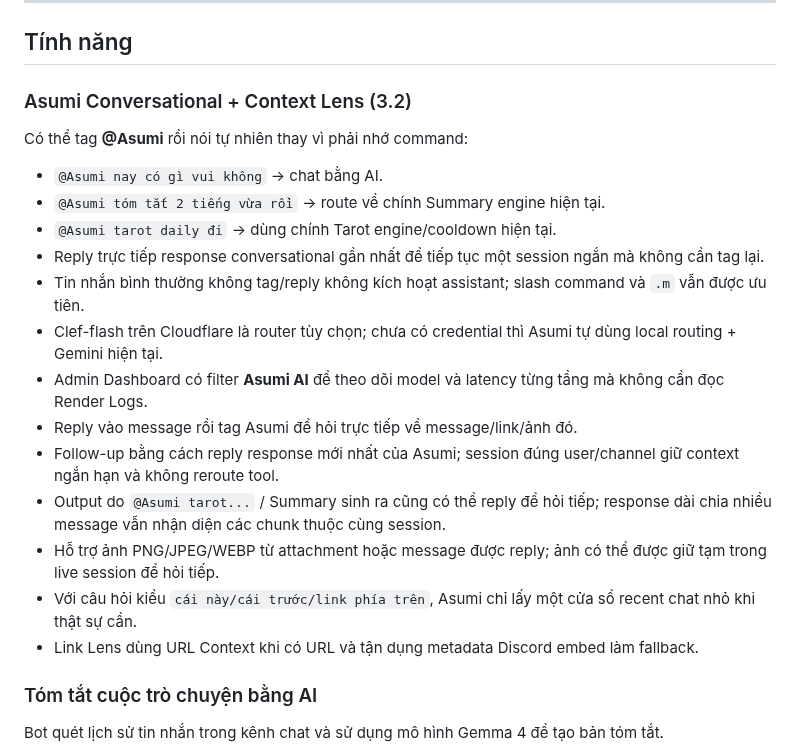
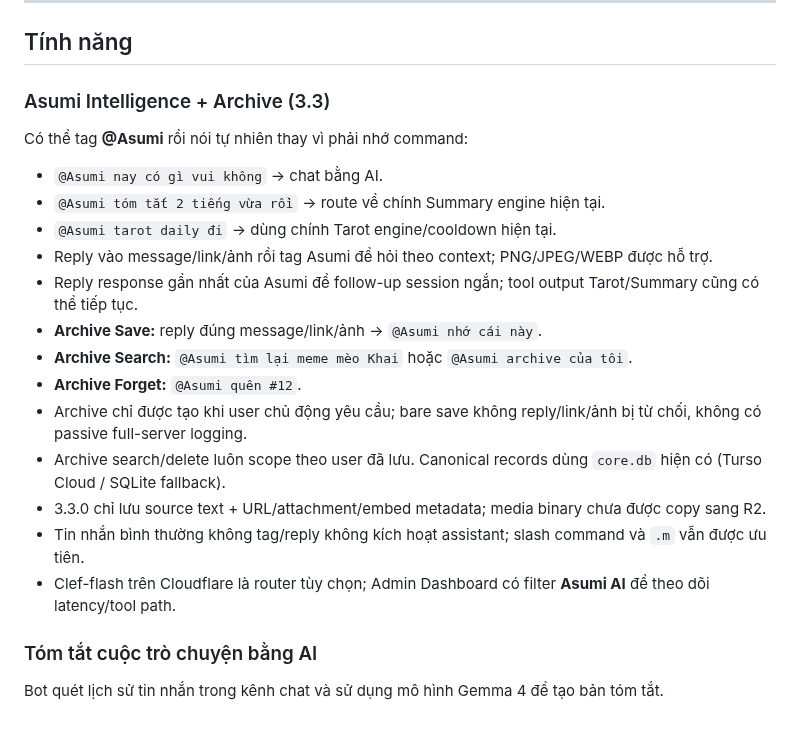
Before and after one commit to HoenMike/DiscordMikeBot, a Markdown page: README.md, the part around the change. GitHub-like rendering; blank space fills up the shorter version.

Commit message:
docs(readme): document Asumi 3.3 Archive Core

```diff
--- a/README.md
+++ b/README.md
@@ -6,23 +6,23 @@ Asumi là bot Discord hỗ trợ tóm tắt hội thoại bằng AI, tạo bản
 
 ## Tính năng
 
-### Asumi Conversational + Context Lens (3.2)
+### Asumi Intelligence + Archive (3.3)
 
 Có thể tag **@Asumi** rồi nói tự nhiên thay vì phải nhớ command:
 
 - `@Asumi nay có gì vui không` → chat bằng AI.
 - `@Asumi tóm tắt 2 tiếng vừa rồi` → route về chính Summary engine hiện tại.
 - `@Asumi tarot daily đi` → dùng chính Tarot engine/cooldown hiện tại.
-- Reply trực tiếp response conversational gần nhất để tiếp tục một session ngắn mà không cần tag lại.
+- Reply vào message/link/ảnh rồi tag Asumi để hỏi theo context; PNG/JPEG/WEBP được hỗ trợ.
+- Reply response gần nhất của Asumi để follow-up session ngắn; tool output Tarot/Summary cũng có thể tiếp tục.
+- **Archive Save:** reply đúng message/link/ảnh → `@Asumi nhớ cái này`.
+- **Archive Search:** `@Asumi tìm lại meme mèo Khai` hoặc `@Asumi archive của tôi`.
+- **Archive Forget:** `@Asumi quên #12`.
+- Archive chỉ được tạo khi user chủ động yêu cầu; bare save không reply/link/ảnh bị từ chối, không có passive full-server logging.
+- Archive search/delete luôn scope theo user đã lưu. Canonical records dùng `core.db` hiện có (Turso Cloud / SQLite fallback).
+- 3.3.0 chỉ lưu source text + URL/attachment/embed metadata; media binary chưa được copy sang R2.
 - Tin nhắn bình thường không tag/reply không kích hoạt assistant; slash command và `.m` vẫn được ưu tiên.
-- Clef-flash trên Cloudflare là router tùy chọn; chưa có credential thì Asumi tự dùng local routing + Gemini hiện tại.
-- Admin Dashboard có filter **Asumi AI** để theo dõi model và latency từng tầng mà không cần đọc Render Logs.
-- Reply vào message rồi tag Asumi để hỏi trực tiếp về message/link/ảnh đó.
-- Follow-up bằng cách reply response mới nhất của Asumi; session đúng user/channel giữ context ngắn hạn và không reroute tool.
-- Output do `@Asumi tarot...` / Summary sinh ra cũng có thể reply để hỏi tiếp; response dài chia nhiều message vẫn nhận diện các chunk thuộc cùng session.
-- Hỗ trợ ảnh PNG/JPEG/WEBP từ attachment hoặc message được reply; ảnh có thể được giữ tạm trong live session để hỏi tiếp.
-- Với câu hỏi kiểu `cái này/cái trước/link phía trên`, Asumi chỉ lấy một cửa sổ recent chat nhỏ khi thật sự cần.
-- Link Lens dùng URL Context khi có URL và tận dụng metadata Discord embed làm fallback.
+- Clef-flash trên Cloudflare là router tùy chọn; Admin Dashboard có filter **Asumi AI** để theo dõi latency/tool path.
 
 ### Tóm tắt cuộc trò chuyện bằng AI
 
```
